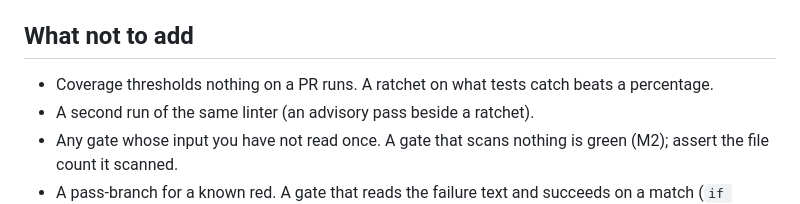
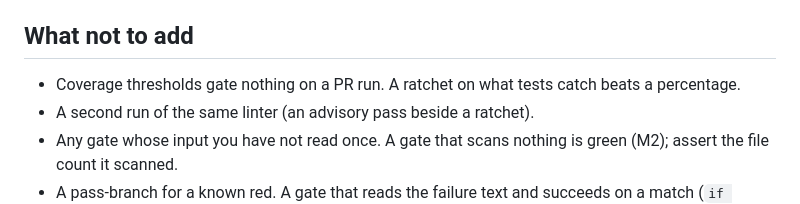
Before and after one commit to pliablepixels/gap-trap, a Markdown page: gap-trap/reference/gates.md, the part around the change. Rendered like a GitHub page.

Commit message:
docs: fix documentation (grammar-moderate-001)

```diff
--- a/gap-trap/reference/gates.md
+++ b/gap-trap/reference/gates.md
@@ -202,7 +202,7 @@ pushed there. A GitLab remote gets the three jobs as `.gitlab-ci.yml`.
 
 ## What not to add
 
-- Coverage thresholds nothing on a PR runs. A ratchet on what tests
+- Coverage thresholds gate nothing on a PR run. A ratchet on what tests
   catch beats a percentage.
 - A second run of the same linter (an advisory pass beside a ratchet).
 - Any gate whose input you have not read once. A gate that scans
```
